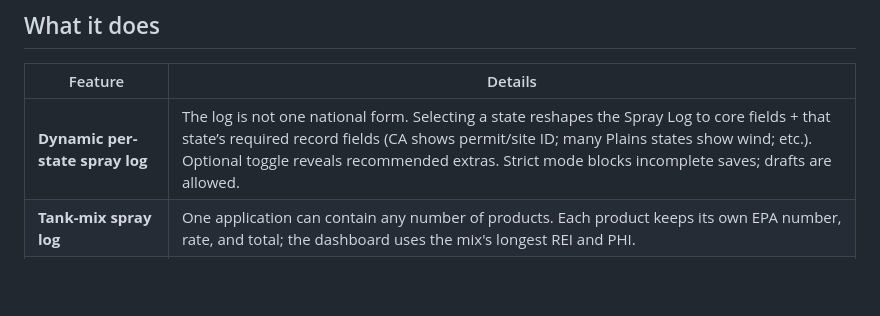
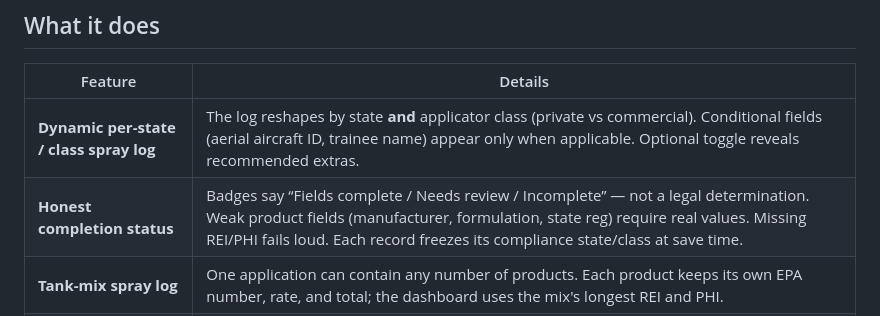
Before and after one commit to PracticalFarmTools/Pesticide-Logger, a Markdown page: README.md, the part around the change. Drawn GitHub-style; blank space fills up the shorter version.

Commit message:
Document v2.4.2 critical compliance trust fixes
Co-authored-by: PracticalFarmTools <PracticalFarmTools@users.noreply.github.com>

```diff
--- a/README.md
+++ b/README.md
@@ -18,7 +18,8 @@ application at the repository root.
 
 | Feature | Details |
 |---|---|
-| **Dynamic per-state spray log** | The log is not one national form. Selecting a state reshapes the Spray Log to core fields + that state’s required record fields (CA shows permit/site ID; many Plains states show wind; etc.). Optional toggle reveals recommended extras. Strict mode blocks incomplete saves; drafts are allowed. |
+| **Dynamic per-state / class spray log** | The log reshapes by state **and** applicator class (private vs commercial). Conditional fields (aerial aircraft ID, trainee name) appear only when applicable. Optional toggle reveals recommended extras. |
+| **Honest completion status** | Badges say “Fields complete / Needs review / Incomplete” — not a legal determination. Weak product fields (manufacturer, formulation, state reg) require real values. Missing REI/PHI fails loud. Each record freezes its compliance state/class at save time. |
 | **Tank-mix spray log** | One application can contain any number of products. Each product keeps its own EPA number, rate, and total; the dashboard uses the mix's longest REI and PHI. |
 | **Post–Part 110 framing** | USDA rescinded 7 CFR Part 110 (effective July 11, 2025). The app no longer treats that rule as active law. State pesticide acts, labels, and WPS control. |
 | **REI / PHI tracking** | Label REI/PHI countdown for worker re-entry and harvest timing. |
```
